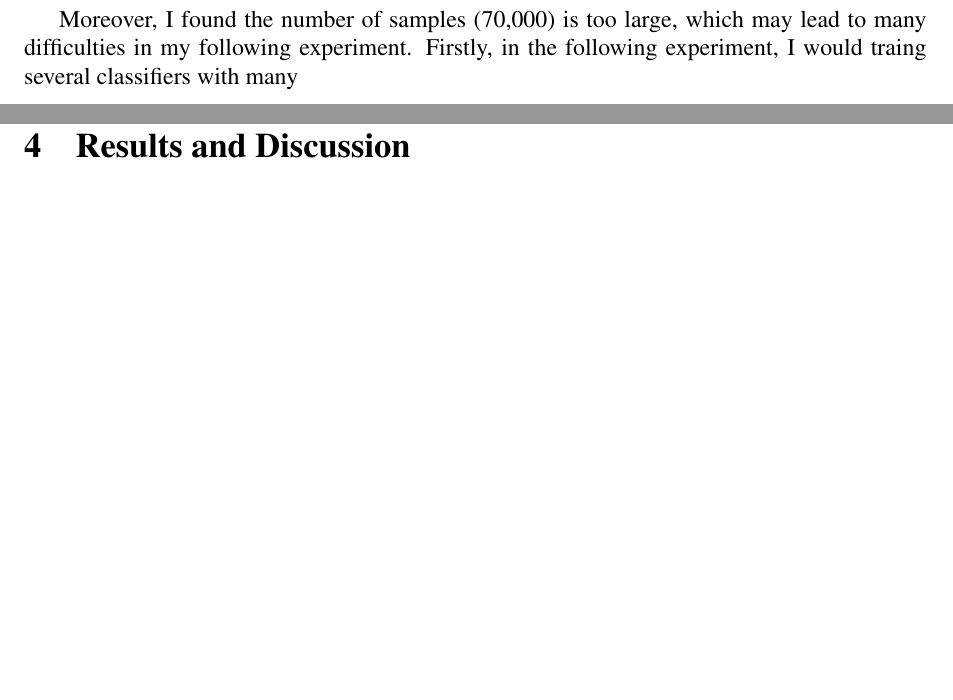
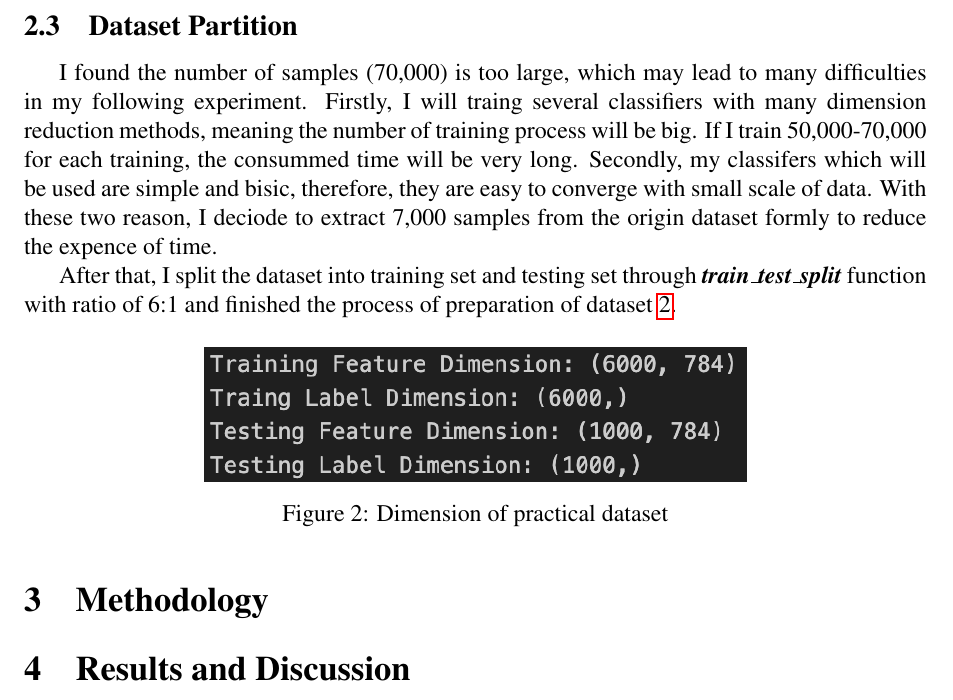
Before and after one commit to yzmyyds/NTU_EE6222, a LaTeX problem sheet (Assignments/Assignment_1/Report/YANZIMING_G2507084J.tex): two parts of pages 3 and 4 of 4 before the commit and part of page 4 of 4 after it, the two joined at a grey line, cut at the place of the change, the shorter picture padded with empty space. Compiled offline with pdfLaTeX.

Commit message:
Finish Dataset

```diff
--- a/Assignments/Assignment_1/Report/YANZIMING_G2507084J.tex
+++ b/Assignments/Assignment_1/Report/YANZIMING_G2507084J.tex
@@ -64,8 +64,18 @@ Therefore, I fetch the dataset from sklearn package directly \ref{fig:fetch}.
 \subsection{Normalization and Standarlization}
 Since the MINIST dataset had been well preprocessed and tested by plenty of researchers, I didn't do too much basic preprocessing, like outlier and missing value detection. However, I though normalization and
 standarlization arer still neccessary for the following basic classifiers, which may be affected intensely by the scle of features. So I rearrange the vectors to 0 mean and unit variance.
+\subsection{Dataset Partition}
+I found the number of samples (70,000) is too large, which may lead to many difficulties in my following experiment. Firstly, I will traing several classifiers with many dimension reduction methods,
+meaning the number of training process will be big. If I train 50,000-70,000 for each training, the consummed time will be very long. Secondly, my classifers which will be used are simple and bisic, therefore, they are
+easy to converge with small scale of data. With these two reason, I deciode to extract 7,000 samples from the origin dataset formly to reduce the expence of time.
 
-Moreover, I found the number of samples (70,000) is too large, which may lead to many difficulties in my following experiment. Firstly, in the following experiment, I would traing several classifiers with many
+After that, I split the dataset into training set and testing set through \textit{\textbf{train\_test\_split}} function with ratio of 6:1 and finished the process of preparation of dataset \ref{fig:datapartition}.
+\begin{figure}[H]
+    \centering
+    \includegraphics[width=0.6\textwidth]{Images/Datapartition.png}
+    \caption{Dimension of practical dataset}
+    \label{fig:datapartition}
+\end{figure}
 \section{Methodology}
 
 \section{Results and Discussion}
```
Also changed, not shown: Assignments/Assignment_1/Report/Images/Datapartition.png (added), Assignments/Assignment_1/Report/YANZIMING_G2507084J.pdf, 1 other file.
